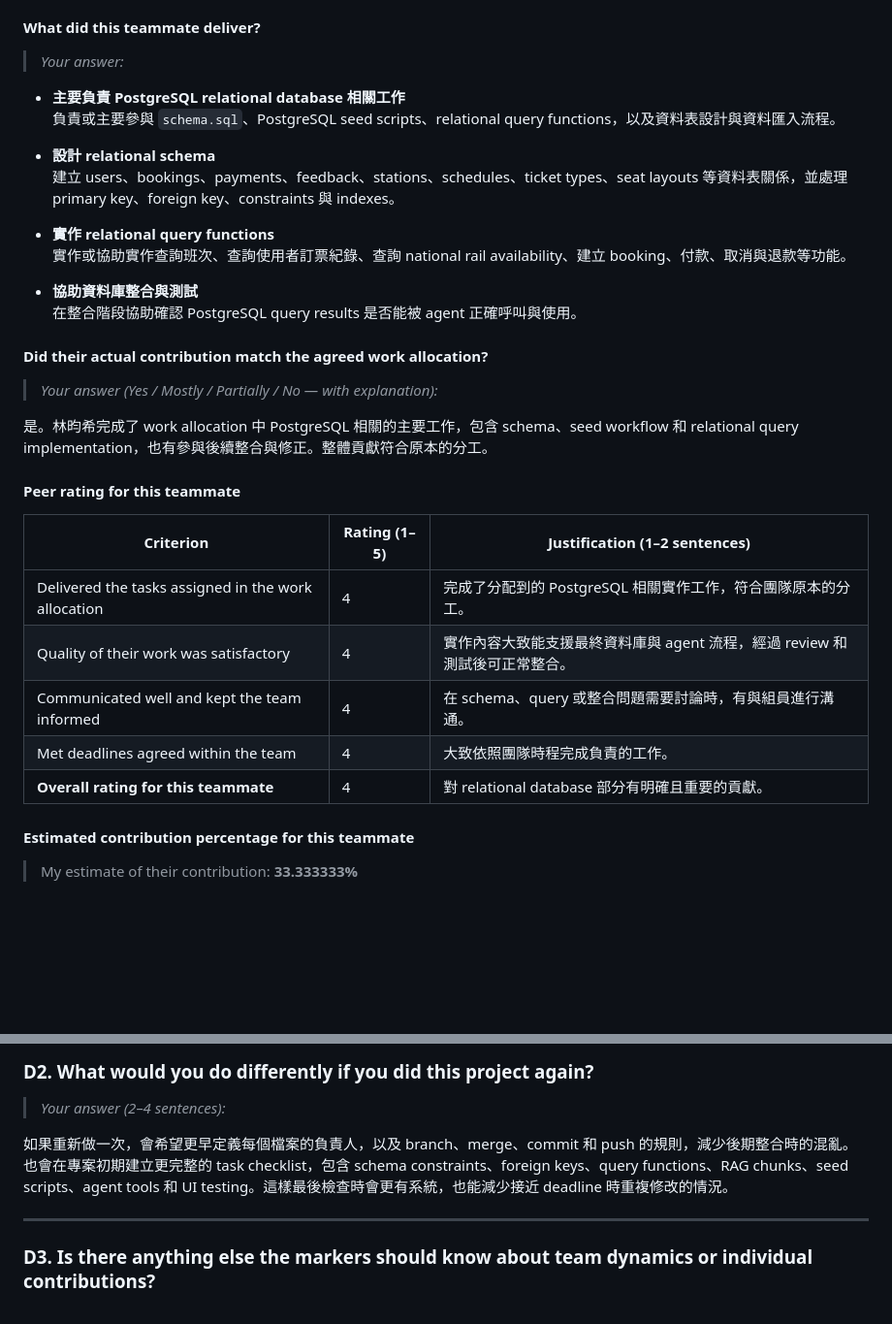
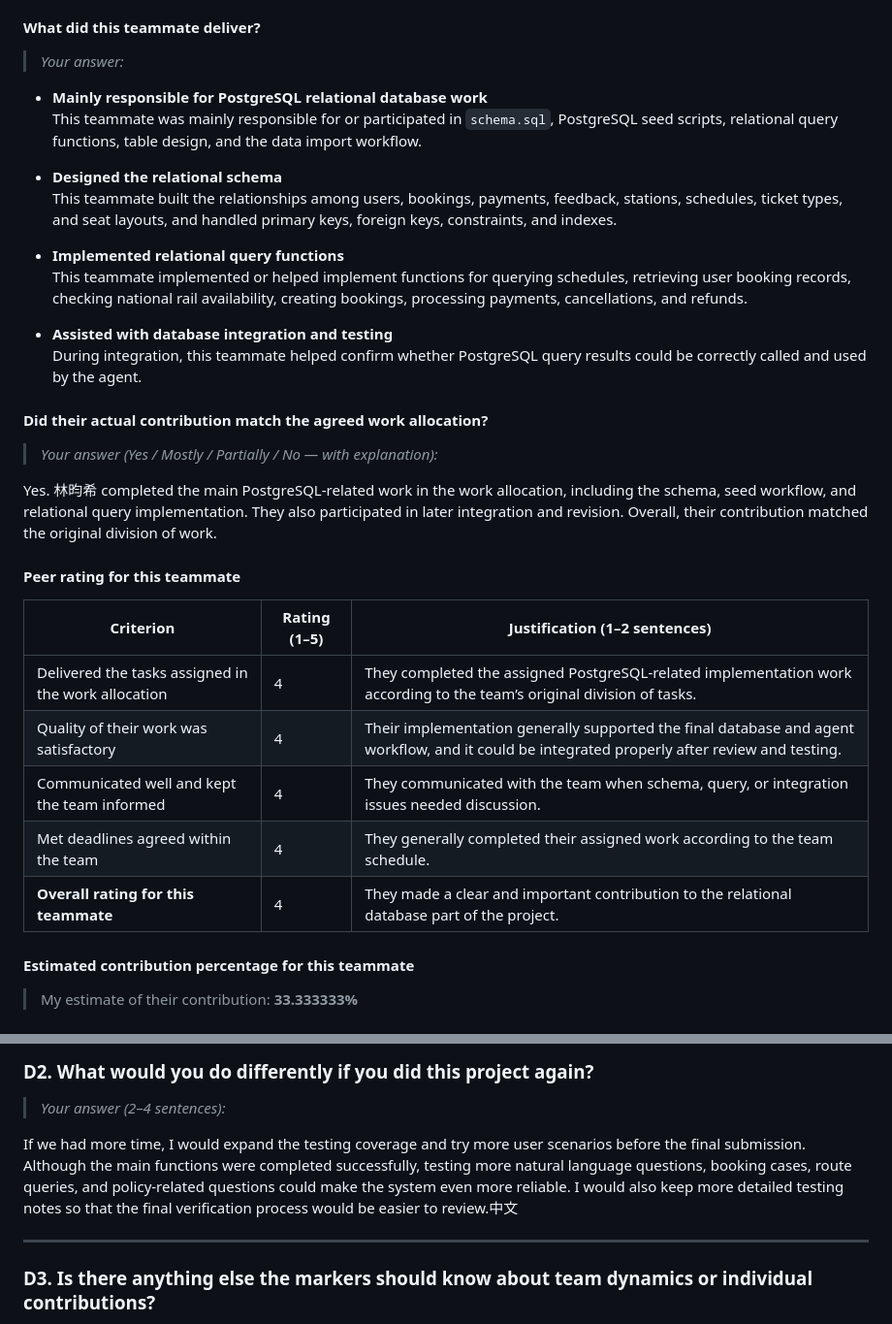
Before and after one commit to ssuyuchen/IM3029A-1142-113403501, a Markdown page: Team29_113403501_PEER_REVIEW.md, 2 parts joined by grey strips. Shown at 97% size. Rendered like a GitHub page; blank space fills up the shorter version.

```diff
--- a/Team29_113403501_PEER_REVIEW.md
+++ b/Team29_113403501_PEER_REVIEW.md
@@ -149,33 +149,33 @@
 
 > *Your answer:*
 
-- **主要負責 PostgreSQL relational database 相關工作**
-  負責或主要參與 `schema.sql`、PostgreSQL seed scripts、relational query functions，以及資料表設計與資料匯入流程。
+- **Mainly responsible for PostgreSQL relational database work**
+  This teammate was mainly responsible for or participated in `schema.sql`, PostgreSQL seed scripts, relational query functions, table design, and the data import workflow.
 
-- **設計 relational schema**
-  建立 users、bookings、payments、feedback、stations、schedules、ticket types、seat layouts 等資料表關係，並處理 primary key、foreign key、constraints 與 indexes。
+- **Designed the relational schema**
+  This teammate built the relationships among users, bookings, payments, feedback, stations, schedules, ticket types, and seat layouts, and handled primary keys, foreign keys, constraints, and indexes.
 
-- **實作 relational query functions**
-  實作或協助實作查詢班次、查詢使用者訂票紀錄、查詢 national rail availability、建立 booking、付款、取消與退款等功能。
+- **Implemented relational query functions**
+  This teammate implemented or helped implement functions for querying schedules, retrieving user booking records, checking national rail availability, creating bookings, processing payments, cancellations, and refunds.
 
-- **協助資料庫整合與測試**
-  在整合階段協助確認 PostgreSQL query results 是否能被 agent 正確呼叫與使用。
+- **Assisted with database integration and testing**
+  During integration, this teammate helped confirm whether PostgreSQL query results could be correctly called and used by the agent.
 
 #### Did their actual contribution match the agreed work allocation?
 
 > *Your answer (Yes / Mostly / Partially / No — with explanation):*
 
-是。林昀希完成了 work allocation 中 PostgreSQL 相關的主要工作，包含 schema、seed workflow 和 relational query implementation，也有參與後續整合與修正。整體貢獻符合原本的分工。
+Yes. 林昀希 completed the main PostgreSQL-related work in the work allocation, including the schema, seed workflow, and relational query implementation. They also participated in later integration and revision. Overall, their contribution matched the original division of work.
 
 #### Peer rating for this teammate
 
 | Criterion | Rating (1–5) | Justification (1–2 sentences) |
 |-----------|-------------|-------------------------------|
-| Delivered the tasks assigned in the work allocation | 4 | 完成了分配到的 PostgreSQL 相關實作工作，符合團隊原本的分工。 |
-| Quality of their work was satisfactory | 4 | 實作內容大致能支援最終資料庫與 agent 流程，經過 review 和測試後可正常整合。 |
-| Communicated well and kept the team informed | 4 | 在 schema、query 或整合問題需要討論時，有與組員進行溝通。 |
-| Met deadlines agreed within the team | 4 | 大致依照團隊時程完成負責的工作。 |
-| **Overall rating for this teammate** | 4 | 對 relational database 部分有明確且重要的貢獻。 |
+| Delivered the tasks assigned in the work allocation | 4 | They completed the assigned PostgreSQL-related implementation work according to the team’s original division of tasks. |
+| Quality of their work was satisfactory | 4 | Their implementation generally supported the final database and agent workflow, and it could be integrated properly after review and testing. |
+| Communicated well and kept the team informed | 4 | They communicated with the team when schema, query, or integration issues needed discussion. |
+| Met deadlines agreed within the team | 4 | They generally completed their assigned work according to the team schedule. |
+| **Overall rating for this teammate** | 4 | They made a clear and important contribution to the relational database part of the project. |
 
 #### Estimated contribution percentage for this teammate
 
@@ -253,7 +253,7 @@
 
 > *Your answer (2–4 sentences):*
 
-如果重新做一次，會希望更早定義每個檔案的負責人，以及 branch、merge、commit 和 push 的規則，減少後期整合時的混亂。也會在專案初期建立更完整的 task checklist，包含 schema constraints、foreign keys、query functions、RAG chunks、seed scripts、agent tools 和 UI testing。這樣最後檢查時會更有系統，也能減少接近 deadline 時重複修改的情況。
+If we had more time, I would expand the testing coverage and try more user scenarios before the final submission. Although the main functions were completed successfully, testing more natural language questions, booking cases, route queries, and policy-related questions could make the system even more reliable. I would also keep more detailed testing notes so that the final verification process would be easier to review.中文
 
 ---
 
```
Also changed, not shown: other parts of Team29_113403501_PEER_REVIEW.md (+72 -72 lines).
